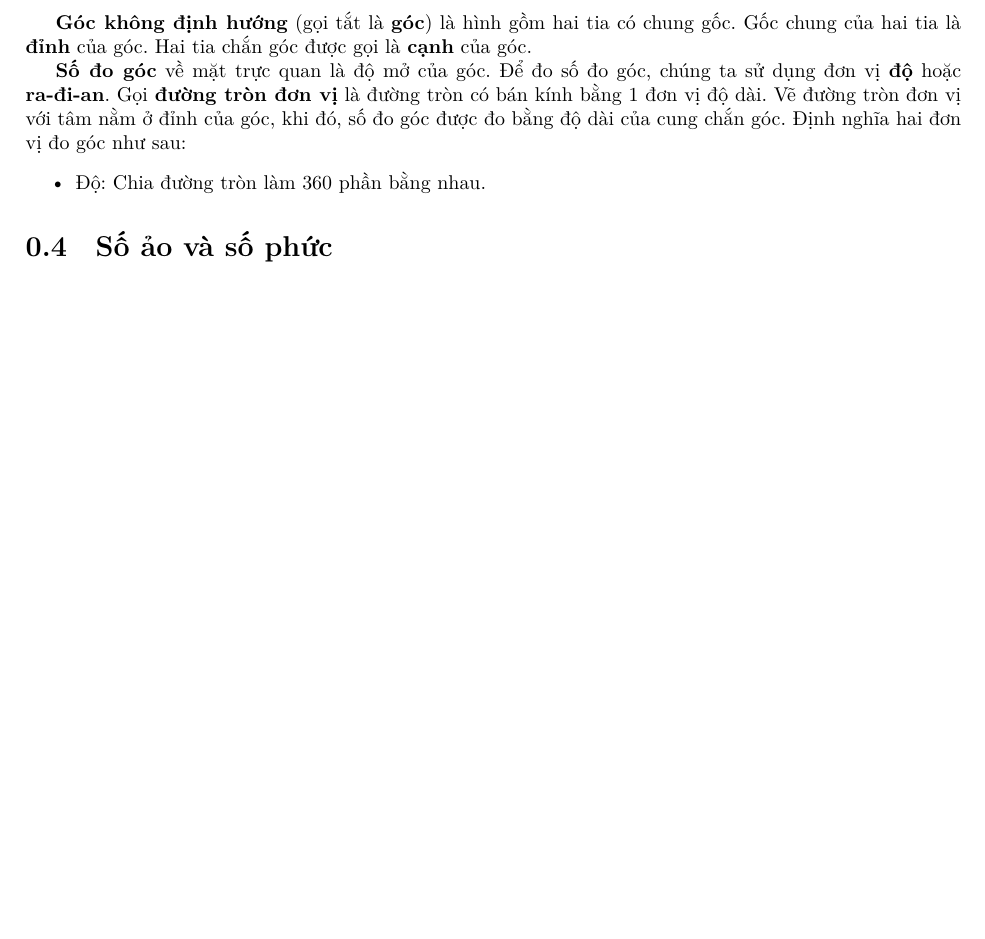
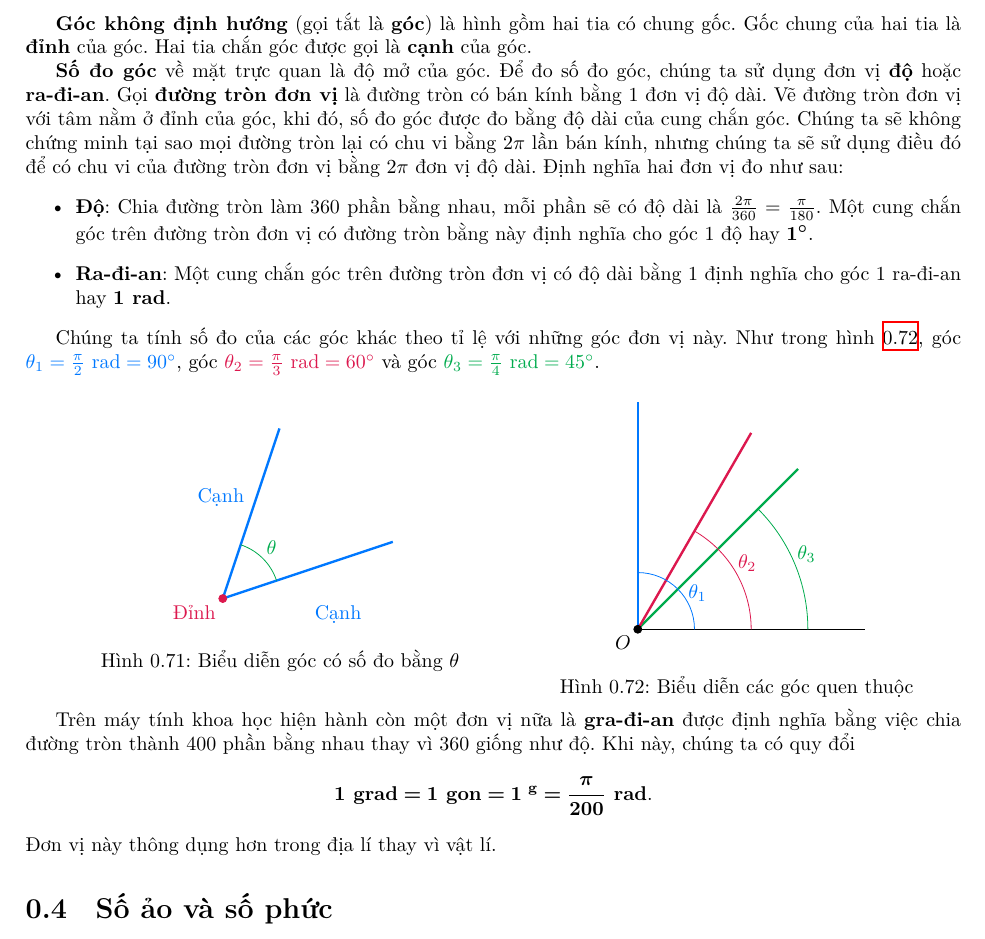
Before and after one commit to Piseratopo/-n-t-p-V-t-L-, a LaTeX book (main.tex, which reads chapter/toan_hoc_nen_tang/ham_luong_giac/goc_dinh_huong.tex): part of page 51 of 65, cut so that both start at the same text, the shorter picture padded with empty space. Compiled offline with XeLaTeX; a missing font is replaced by an installed copy or a similar font.

Commit message:
Thêm đơn vị góc

```diff
--- a/chapter/toan_hoc_nen_tang/ham_luong_giac/goc_dinh_huong.tex
+++ b/chapter/toan_hoc_nen_tang/ham_luong_giac/goc_dinh_huong.tex
@@ -4,7 +4,52 @@
 
 \defText{Góc không định hướng} (gọi tắt là \defText{góc}) là hình gồm hai tia có chung gốc. Gốc chung của hai tia là \defText{đỉnh} của góc. Hai tia chắn góc được gọi là \defText{cạnh} của góc.
 
-\defText{Số đo góc} về mặt trực quan là độ mở của góc. Để đo số đo góc, chúng ta sử dụng đơn vị \defText{độ} hoặc \defText{ra-đi-an}. Gọi \defText{đường tròn đơn vị} là đường tròn có bán kính bằng $1$ đơn vị độ dài. Vẽ đường tròn đơn vị với tâm nằm ở đỉnh của góc, khi đó, số đo góc được đo bằng độ dài của cung chắn góc. Định nghĩa hai đơn vị đo góc như sau:
+\defText{Số đo góc} về mặt trực quan là độ mở của góc. Để đo số đo góc, chúng ta sử dụng đơn vị \defText{độ} hoặc \defText{ra-đi-an}. Gọi \defText{đường tròn đơn vị} là đường tròn có bán kính bằng $1$ đơn vị độ dài. Vẽ đường tròn đơn vị với tâm nằm ở đỉnh của góc, khi đó, số đo góc được đo bằng độ dài của cung chắn góc. Chúng ta sẽ không chứng minh tại sao mọi đường tròn lại có chu vi bằng $2\pi$ lần bán kính, nhưng chúng ta sẽ sử dụng điều đó để có chu vi của đường tròn đơn vị bằng $2\pi$ đơn vị độ dài. Định nghĩa hai đơn vị đo như sau:
 \begin{itemize}
-   \item Độ: Chia đường tròn làm $360$ phần bằng nhau.
+   \item \defText{Độ}: Chia đường tròn làm $360$ phần bằng nhau, mỗi phần sẽ có độ dài là $\frac{2\pi}{360} = \frac{\pi}{180}$. Một cung chắn góc trên đường tròn đơn vị có đường tròn bằng này định nghĩa cho góc $1$ độ hay $\defMath{1^\circ}$.
+   \item \defText{Ra-đi-an}: Một cung chắn góc trên đường tròn đơn vị có độ dài bằng $1$ định nghĩa cho góc $1$ ra-đi-an hay $\defMath{1\defText{ rad}}$.
 \end{itemize}
+
+Chúng ta tính số đo của các góc khác theo tỉ lệ với những góc đơn vị này. Như trong hình \ref{fig:toan_hoc_nen_tang:ham_luong_giac:goc_thong_dung}, góc $\textcolor{colorEmphasisCyan}{\theta_1 = \frac{\pi}{2} \text{ rad} = 90^\circ}$, góc $\textcolor{colorEmphasis}{\theta_2 = \frac{\pi}{3} \text{ rad} = 60^\circ}$ và góc $\textcolor{colorEmphasisGreen}{\theta_3 = \frac{\pi}{4} \text{ rad} = 45^\circ}$.
+
+{
+   \begin{minipage}{0.48\textwidth}
+      \begin{figure}[H]
+         \centering
+         \begin{tikzpicture}
+            \draw[color=colorEmphasisCyan, very thick] (1, 3) -- (0, 0) -- (3, 1);
+            \filldraw[color=colorEmphasis] (0,0) circle (\pointSize) node[below left] {Đỉnh};
+            \node[above left, color=colorEmphasisCyan] at (0.5, 1.5) {Cạnh};
+            \node[below right, color=colorEmphasisCyan] at (1.5, 0) {Cạnh};
+            \draw[color=colorEmphasisGreen] ({cos(atan(1/3))},{sin(atan(1/3))}) arc[start angle={atan(1/3)}, end angle={atan(3)}, radius=1];
+            \node[above right, color=colorEmphasisGreen] at (0.65, 0.65) {$\theta$};
+         \end{tikzpicture}
+         \caption{Biểu diễn góc có số đo bằng $\theta$}
+         \label{fig:toan_hoc_nen_tang:ham_luong_giac:sdg}
+      \end{figure}
+   \end{minipage}
+   \hfill
+   \begin{minipage}{0.48\textwidth}
+      \begin{figure}[H]
+         \centering
+         \begin{tikzpicture}
+            \draw (0, 0) -- (4, 0);
+            \draw[color=colorEmphasisGreen, very thick] (0, 0) -- ({4*cos(45)}, {4*sin(45)});
+            \draw[color=colorEmphasisGreen] (3, 0) arc[start angle={0}, end angle={45}, radius=3];
+            \node[above right, color=colorEmphasisGreen] at ({2.9 * cos(22)}, {2.8 * sin(22)}) {$\theta_3$};
+            \draw[color=colorEmphasis, very thick] (0, 0) -- ({4*cos(60)}, {4*sin(60)});
+            \draw[color=colorEmphasis] (2, 0) arc[start angle={0}, end angle={60}, radius=2];
+            \node[above right, color=colorEmphasis] at ({1.9 * cos(30)}, {1.8 * sin(30)}) {$\theta_2$};
+            \draw[color=colorEmphasisCyan, very thick] (0, 0) -- (0, 4);
+            \draw[color=colorEmphasisCyan] (1, 0) arc[start angle={0}, end angle={90}, radius=1];
+            \node[right, color=colorEmphasisCyan] at ({cos(40)}, {sin(40)}) {$\theta_1$};
+            \filldraw (0, 0) circle (\pointSize) node[below left] {$O$};
+         \end{tikzpicture}
+         \caption{Biểu diễn các góc quen thuộc}
+         \label{fig:toan_hoc_nen_tang:ham_luong_giac:goc_thong_dung}
+      \end{figure}
+   \end{minipage}
+}
+
+Trên máy tính khoa học hiện hành còn một đơn vị nữa là \defText{gra-đi-an} được định nghĩa bằng việc chia đường tròn thành $400$ phần bằng nhau thay vì $360$ giống như độ. Khi này, chúng ta có quy đổi $$\defMath{1\defText{ grad} = 1\defText{ gon} = 1^\defText{ g} = \frac{\pi}{200}\defText{ rad}}.$$
+Đơn vị này thông dụng hơn trong địa lí thay vì vật lí.
```
Also changed, not shown: main.pdf, 4 other files.
